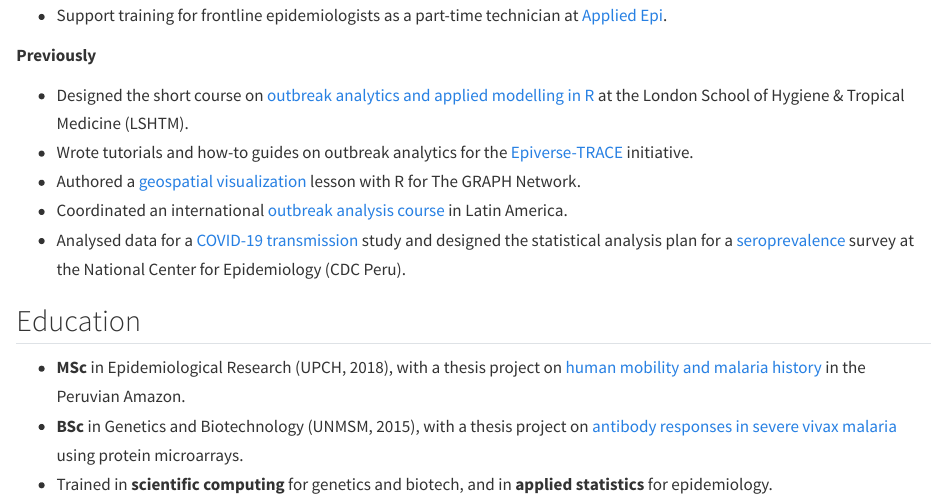
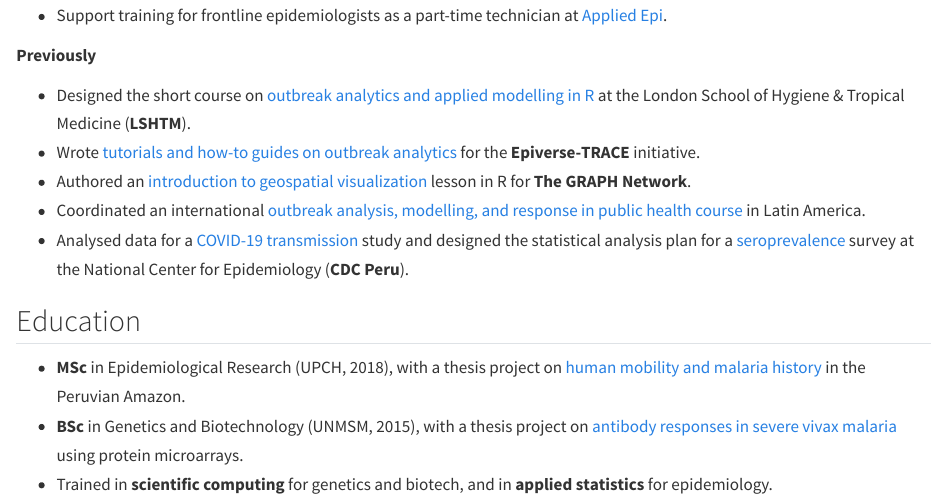
Before and after one commit to avallecam/avallecam.github.io, a Quarto document (bio.qmd): the page in a window 1100 px wide, from 170 px down. Rendered offline with R 4.5, knitr and Pandoc in place of Quarto, with nearby package versions.

Commit message:
add details

```diff
--- a/bio.qmd
+++ b/bio.qmd
@@ -10,11 +10,11 @@ title: "Bio"
 
 **Previously**
 
-- Designed the short course on [outbreak analytics and applied modelling in R](https://www.lshtm.ac.uk/study/courses/short-courses/outbreaks-analytics-R) at the London School of Hygiene & Tropical Medicine (LSHTM).
-- Wrote tutorials and how-to guides on outbreak analytics for the [Epiverse-TRACE](https://data.org/initiatives/epiverse/) initiative.
-- Authored a [geospatial visualization](https://thegraphcourses.org/courses/geospatial-viz/) lesson with R for The GRAPH Network.
-- Coordinated an international [outbreak analysis course](https://www.dge.gob.pe/portalnuevo/informativo/prensa/curso-internacional-en-analisis-de-brotes-modelamiento-y-respuesta-en-salud-publica/) in Latin America.
-- Analysed data for a [COVID-19 transmission](https://pubmed.ncbi.nlm.nih.gov/32399507/) study and designed the statistical analysis plan for a [seroprevalence](https://pubmed.ncbi.nlm.nih.gov/33817611/) survey at the National Center for Epidemiology (CDC Peru).
+- Designed the short course on [outbreak analytics and applied modelling in R](https://www.lshtm.ac.uk/study/courses/short-courses/outbreaks-analytics-R) at the London School of Hygiene & Tropical Medicine (**LSHTM**).
+- Wrote [tutorials and how-to guides on outbreak analytics](https://epiverse-trace.github.io/learn) for the **Epiverse-TRACE** initiative.
+- Authored an [introduction to geospatial visualization](https://thegraphcourses.org/courses/geospatial-viz/) lesson in R for **The GRAPH Network**.
+- Coordinated an international [outbreak analysis, modelling, and response in public health course](https://www.dge.gob.pe/portalnuevo/informativo/prensa/curso-internacional-en-analisis-de-brotes-modelamiento-y-respuesta-en-salud-publica/) in Latin America.
+- Analysed data for a [COVID-19 transmission](https://pubmed.ncbi.nlm.nih.gov/32399507/) study and designed the statistical analysis plan for a [seroprevalence](https://pubmed.ncbi.nlm.nih.gov/33817611/) survey at the National Center for Epidemiology (**CDC Peru**).
 
 ## Education
 
```
